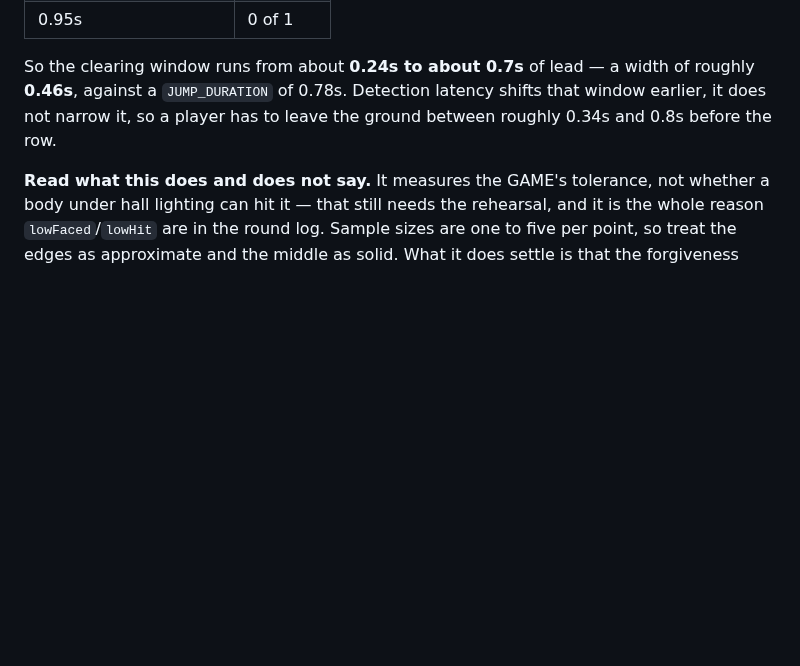
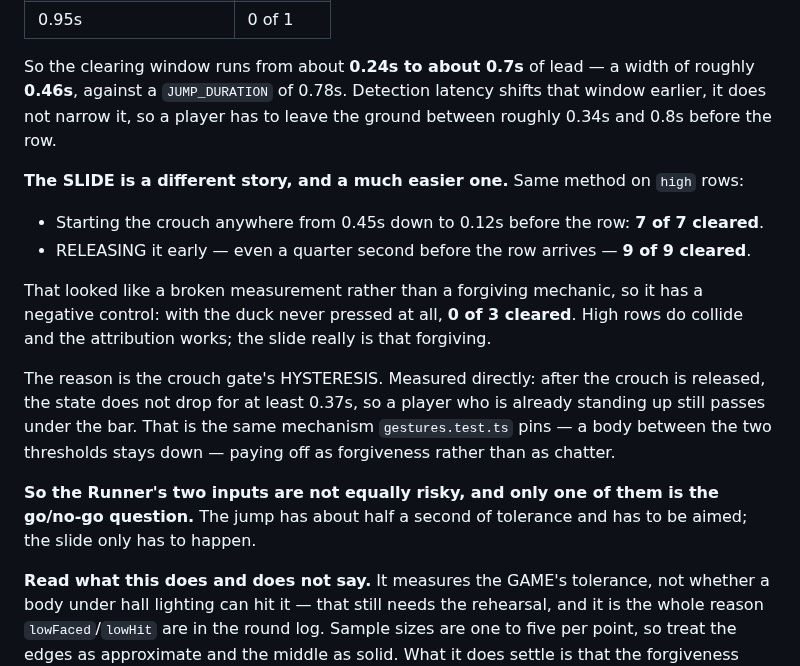
Before and after one commit to HyperionBurn/gdg-cv-arcade, a Markdown page: README.md, the part around the change. Rendered like a GitHub page; blank space fills up the shorter version.

Commit message:
Measured the slide too, and it needed a control before I believed it
Same per-obstacle attribution as the jump, pointed at high rows. Starting the
crouch anywhere from 0.45s down to 0.12s before the row: 7 of 7 cleared.
Releasing it early, even a quarter second before the row arrives: 9 of 9
cleared.

That is the shape of a measurement that is not measuring anything, so it got
a negative control: duck never pressed at all, 0 of 3 cleared. High rows do
collide and the attribution works. The slide really is that forgiving, and
without the control I would have had no way to tell the two apart - which is
exactly how the first jump sweep fooled me, reporting zero obstacles faced
for two of three leads because the round had never started.

The reason is the crouch gate's hysteresis. Measured directly: after release
the crouch state does not drop for at least 0.37s, so a player already
standing up still passes under the bar. That is the same mechanism
gestures.test.ts pins this morning - a body between the two thresholds stays
down - showing up as forgiveness rather than as chatter.

Which settles something useful for tomorrow: the Runner's two inputs are not
equally risky. The jump has about half a second of tolerance and has to be
AIMED. The slide only has to happen. Only one of them is the go/no-go
question.

799 tests, 182 suites, green.

```diff
--- a/README.md
+++ b/README.md
@@ -774,6 +774,29 @@ width of roughly **0.46s**, against a `JUMP_DURATION` of 0.78s. Detection
 latency shifts that window earlier, it does not narrow it, so a player has to
 leave the ground between roughly 0.34s and 0.8s before the row.
 
+**The SLIDE is a different story, and a much easier one.** Same method on
+`high` rows:
+
+- Starting the crouch anywhere from 0.45s down to 0.12s before the row:
+  **7 of 7 cleared**.
+- RELEASING it early — even a quarter second before the row arrives —
+  **9 of 9 cleared**.
+
+That looked like a broken measurement rather than a forgiving mechanic, so it
+has a negative control: with the duck never pressed at all, **0 of 3 cleared**.
+High rows do collide and the attribution works; the slide really is that
+forgiving.
+
+The reason is the crouch gate's HYSTERESIS. Measured directly: after the
+crouch is released, the state does not drop for at least 0.37s, so a player
+who is already standing up still passes under the bar. That is the same
+mechanism `gestures.test.ts` pins — a body between the two thresholds stays
+down — paying off as forgiveness rather than as chatter.
+
+**So the Runner's two inputs are not equally risky, and only one of them is
+the go/no-go question.** The jump has about half a second of tolerance and
+has to be aimed; the slide only has to happen.
+
 **Read what this does and does not say.** It measures the GAME's tolerance,
 not whether a body under hall lighting can hit it — that still needs the
 rehearsal, and it is the whole reason `lowFaced`/`lowHit` are in the round
```
